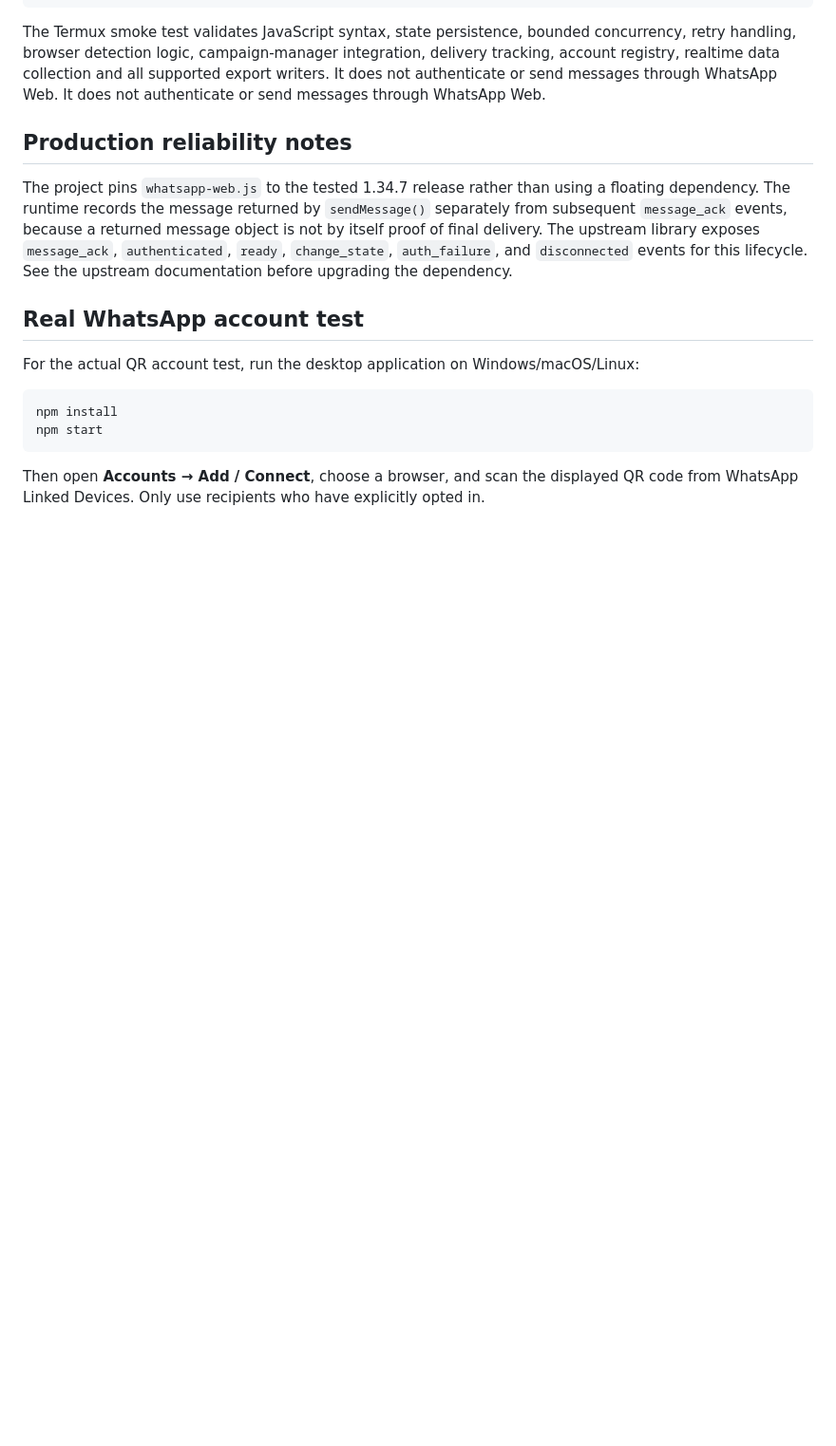
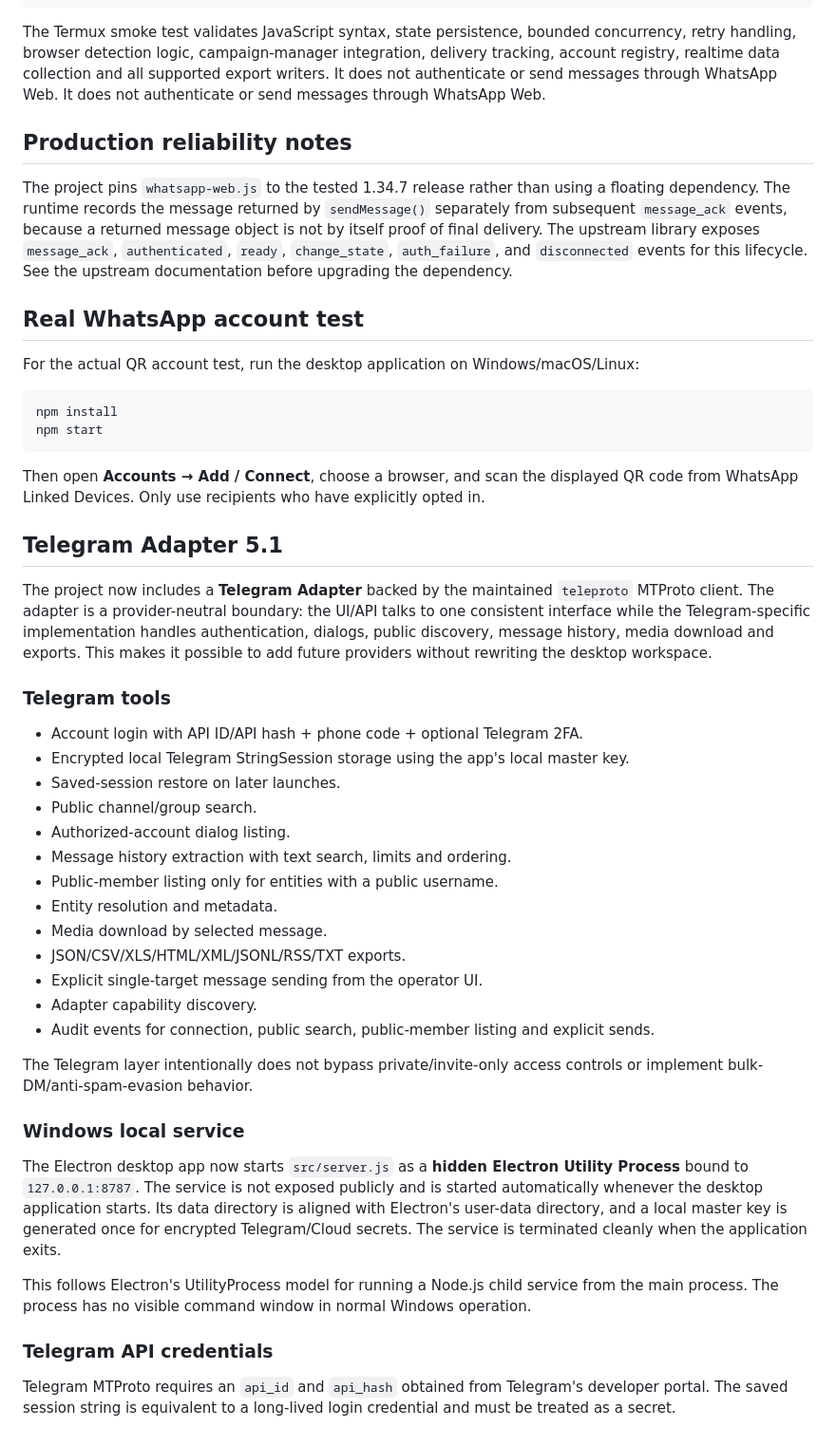
Before and after one commit to galaxyuniversity900-oss/Whatsapp-scrapper, a Markdown page: README.md, the part around the change. Shown at 95% size. Rendered like a GitHub page; blank space fills up the shorter version.

Commit message:
docs: document Telegram adapter and Windows local service

````diff
--- a/README.md
+++ b/README.md
@@ -92,3 +92,35 @@ npm start
 ```
 
 Then open **Accounts → Add / Connect**, choose a browser, and scan the displayed QR code from WhatsApp Linked Devices. Only use recipients who have explicitly opted in.
+
+
+## Telegram Adapter 5.1
+
+The project now includes a **Telegram Adapter** backed by the maintained `teleproto` MTProto client. The adapter is a provider-neutral boundary: the UI/API talks to one consistent interface while the Telegram-specific implementation handles authentication, dialogs, public discovery, message history, media download and exports. This makes it possible to add future providers without rewriting the desktop workspace.
+
+### Telegram tools
+- Account login with API ID/API hash + phone code + optional Telegram 2FA.
+- Encrypted local Telegram StringSession storage using the app's local master key.
+- Saved-session restore on later launches.
+- Public channel/group search.
+- Authorized-account dialog listing.
+- Message history extraction with text search, limits and ordering.
+- Public-member listing only for entities with a public username.
+- Entity resolution and metadata.
+- Media download by selected message.
+- JSON/CSV/XLS/HTML/XML/JSONL/RSS/TXT exports.
+- Explicit single-target message sending from the operator UI.
+- Adapter capability discovery.
+- Audit events for connection, public search, public-member listing and explicit sends.
+
+The Telegram layer intentionally does not bypass private/invite-only access controls or implement bulk-DM/anti-spam-evasion behavior.
+
+### Windows local service
+
+The Electron desktop app now starts `src/server.js` as a **hidden Electron Utility Process** bound to `127.0.0.1:8787`. The service is not exposed publicly and is started automatically whenever the desktop application starts. Its data directory is aligned with Electron's user-data directory, and a local master key is generated once for encrypted Telegram/Cloud secrets. The service is terminated cleanly when the application exits.
+
+This follows Electron's UtilityProcess model for running a Node.js child service from the main process. The process has no visible command window in normal Windows operation.
+
+### Telegram API credentials
+
+Telegram MTProto requires an `api_id` and `api_hash` obtained from Telegram's developer portal. The saved session string is equivalent to a long-lived login credential and must be treated as a secret.
````
